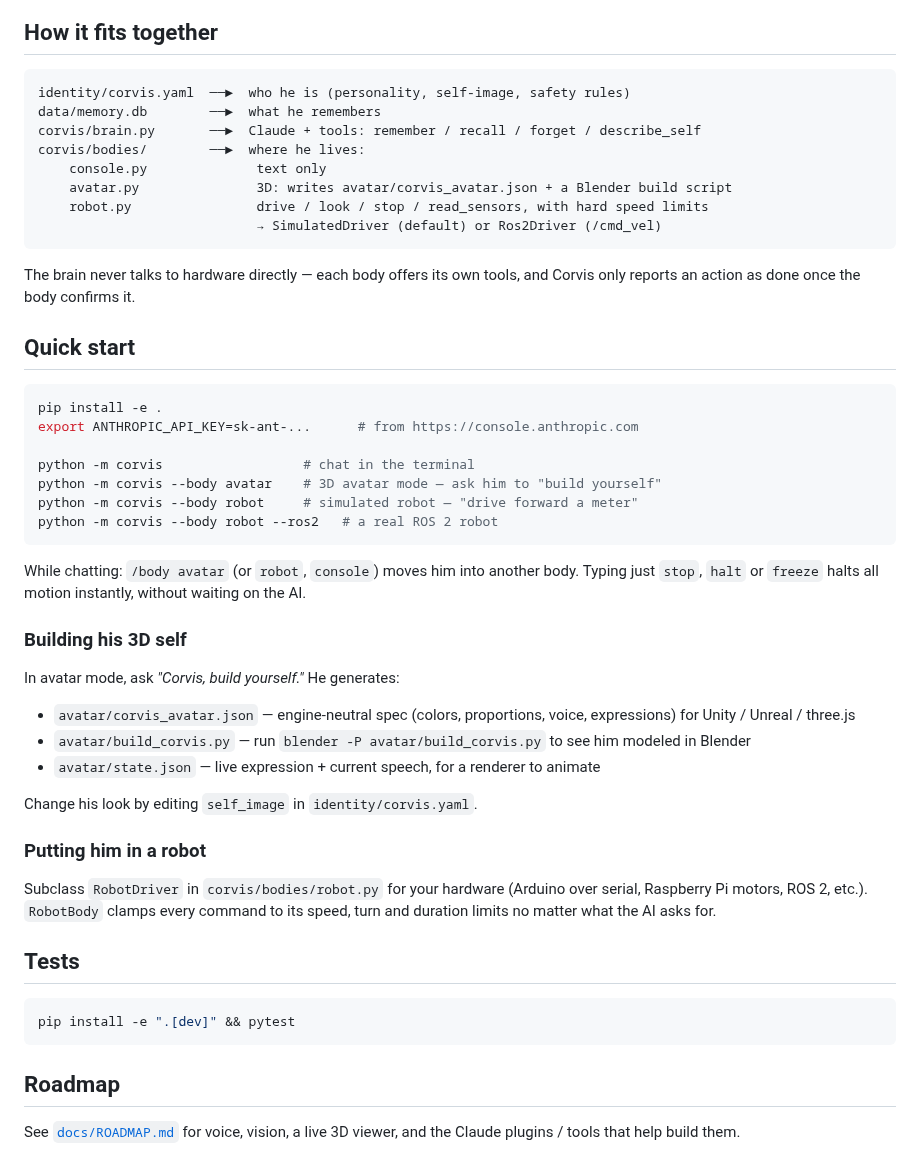
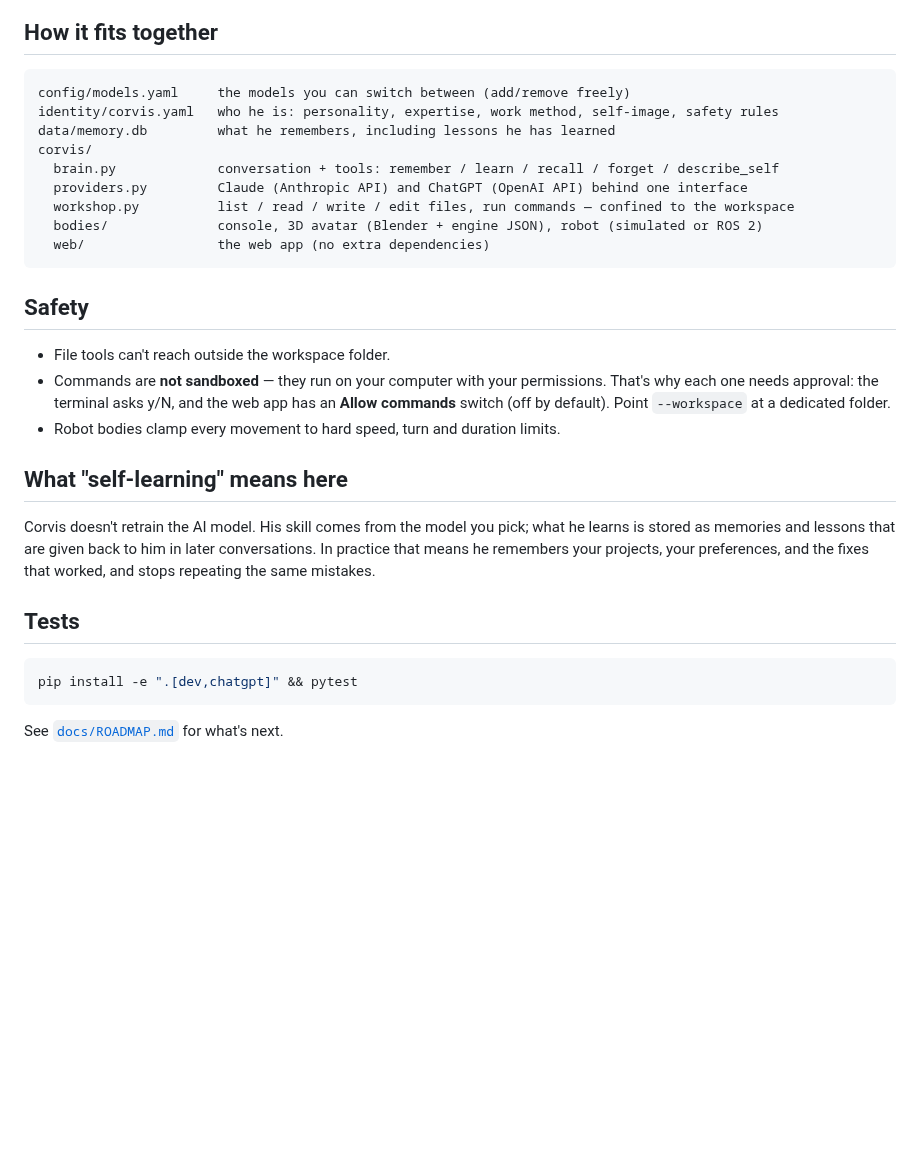
Before and after one commit to seasidehavenllc/Character1, a Markdown page: README.md, the part around one of its changes. Rendered like a GitHub page; blank space fills up the shorter version.

````diff
--- a/README.md
+++ b/README.md
@@ -16,57 +37,36 @@ His brain is Claude (Anthropic API, `claude-opus-5-5`).
 ## How it fits together
 
 ```
-identity/corvis.yaml  ──►  who he is (personality, self-image, safety rules)
-data/memory.db        ──►  what he remembers
-corvis/brain.py       ──►  Claude + tools: remember / recall / forget / describe_self
-corvis/bodies/        ──►  where he lives:
-    console.py              text only
-    avatar.py               3D: writes avatar/corvis_avatar.json + a Blender build script
-    robot.py                drive / look / stop / read_sensors, with hard speed limits
-                            → SimulatedDriver (default) or Ros2Driver (/cmd_vel)
+config/models.yaml     the models you can switch between (add/remove freely)
+identity/corvis.yaml   who he is: personality, expertise, work method, self-image, safety rules
+data/memory.db         what he remembers, including lessons he has learned
+corvis/
+  brain.py             conversation + tools: remember / learn / recall / forget / describe_self
+  providers.py         Claude (Anthropic API) and ChatGPT (OpenAI API) behind one interface
+  workshop.py          list / read / write / edit files, run commands — confined to the workspace
+  bodies/              console, 3D avatar (Blender + engine JSON), robot (simulated or ROS 2)
+  web/                 the web app (no extra dependencies)
 ```
 
-The brain never talks to hardware directly — each body offers its own tools, and Corvis
-only reports an action as done once the body confirms it.
+## Safety
 
-## Quick start
+- File tools can't reach outside the workspace folder.
+- Commands are **not sandboxed** — they run on your computer with your permissions. That's
+  why each one needs approval: the terminal asks y/N, and the web app has an
+  **Allow commands** switch (off by default). Point `--workspace` at a dedicated folder.
+- Robot bodies clamp every movement to hard speed, turn and duration limits.
 
-```bash
-pip install -e .
-export ANTHROPIC_API_KEY=sk-ant-...      # from https://console.anthropic.com
+## What "self-learning" means here
 
-python -m corvis                  # chat in the terminal
-python -m corvis --body avatar    # 3D avatar mode — ask him to "build yourself"
-python -m corvis --body robot     # simulated robot — "drive forward a meter"
-python -m corvis --body robot --ros2   # a real ROS 2 robot
-```
-
-While chatting: `/body avatar` (or `robot`, `console`) moves him into another body.
-Typing just `stop`, `halt` or `freeze` halts all motion instantly, without waiting on the AI.
-
-### Building his 3D self
-
-In avatar mode, ask *"Corvis, build yourself."* He generates:
-
-- `avatar/corvis_avatar.json` — engine-neutral spec (colors, proportions, voice, expressions) for Unity / Unreal / three.js
-- `avatar/build_corvis.py` — run `blender -P avatar/build_corvis.py` to see him modeled in Blender
-- `avatar/state.json` — live expression + current speech, for a renderer to animate
-
-Change his look by editing `self_image` in `identity/corvis.yaml`.
-
-### Putting him in a robot
-
-Subclass `RobotDriver` in `corvis/bodies/robot.py` for your hardware (Arduino over serial,
-Raspberry Pi motors, ROS 2, etc.). `RobotBody` clamps every command to its speed, turn and
-duration limits no matter what the AI asks for.
+Corvis doesn't retrain the AI model. His skill comes from the model you pick; what he
+learns is stored as memories and lessons that are given back to him in later conversations.
+In practice that means he remembers your projects, your preferences, and the fixes that
+worked, and stops repeating the same mistakes.
 
 ## Tests
 
 ```bash
-pip install -e ".[dev]" && pytest
+pip install -e ".[dev,chatgpt]" && pytest
 ```
 
-## Roadmap
-
-See [`docs/ROADMAP.md`](docs/ROADMAP.md) for voice, vision, a live 3D viewer, and the
-Claude plugins / tools that help build them.
+See [`docs/ROADMAP.md`](docs/ROADMAP.md) for what's next.
````
Also changed, not shown: other parts of README.md (+28 -7 lines), docs/ROADMAP.md (+3 -0 lines), docs/corvis-web.png (added), 16 other files.
